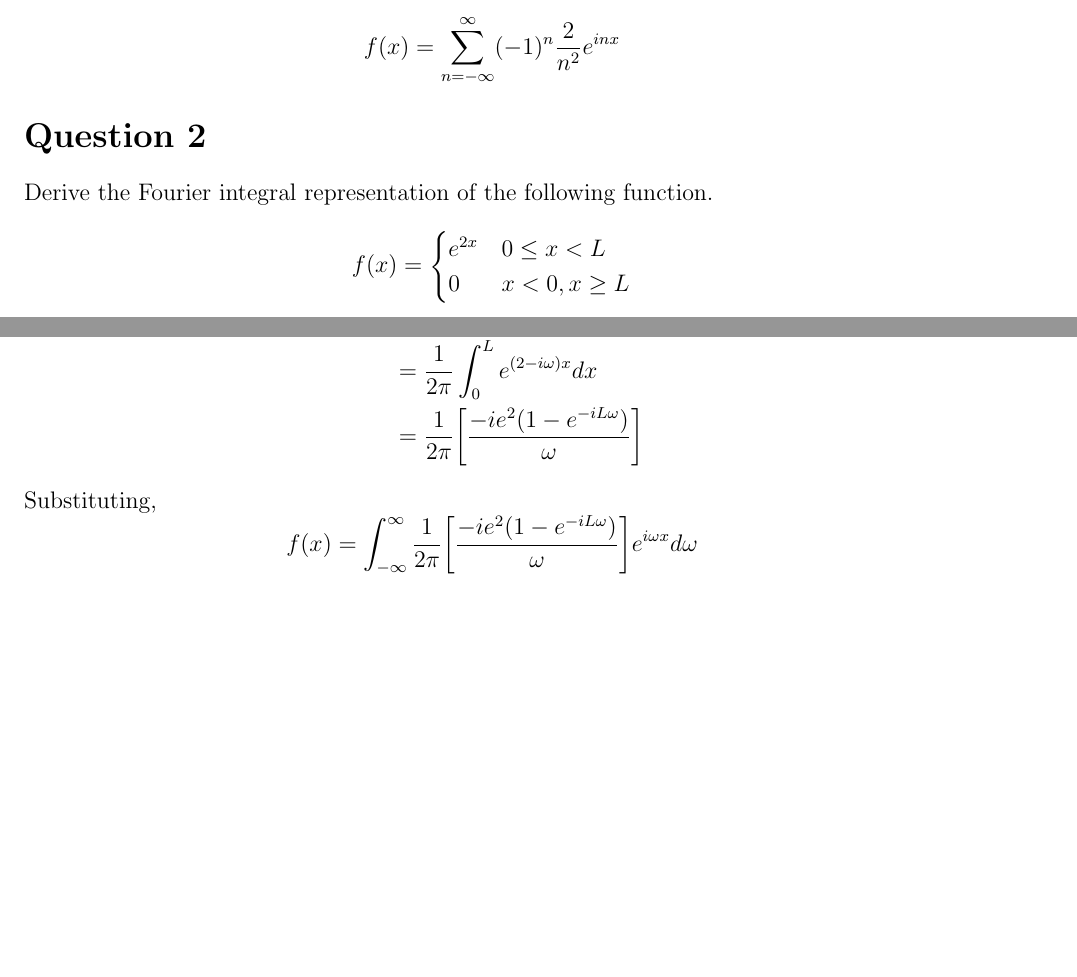
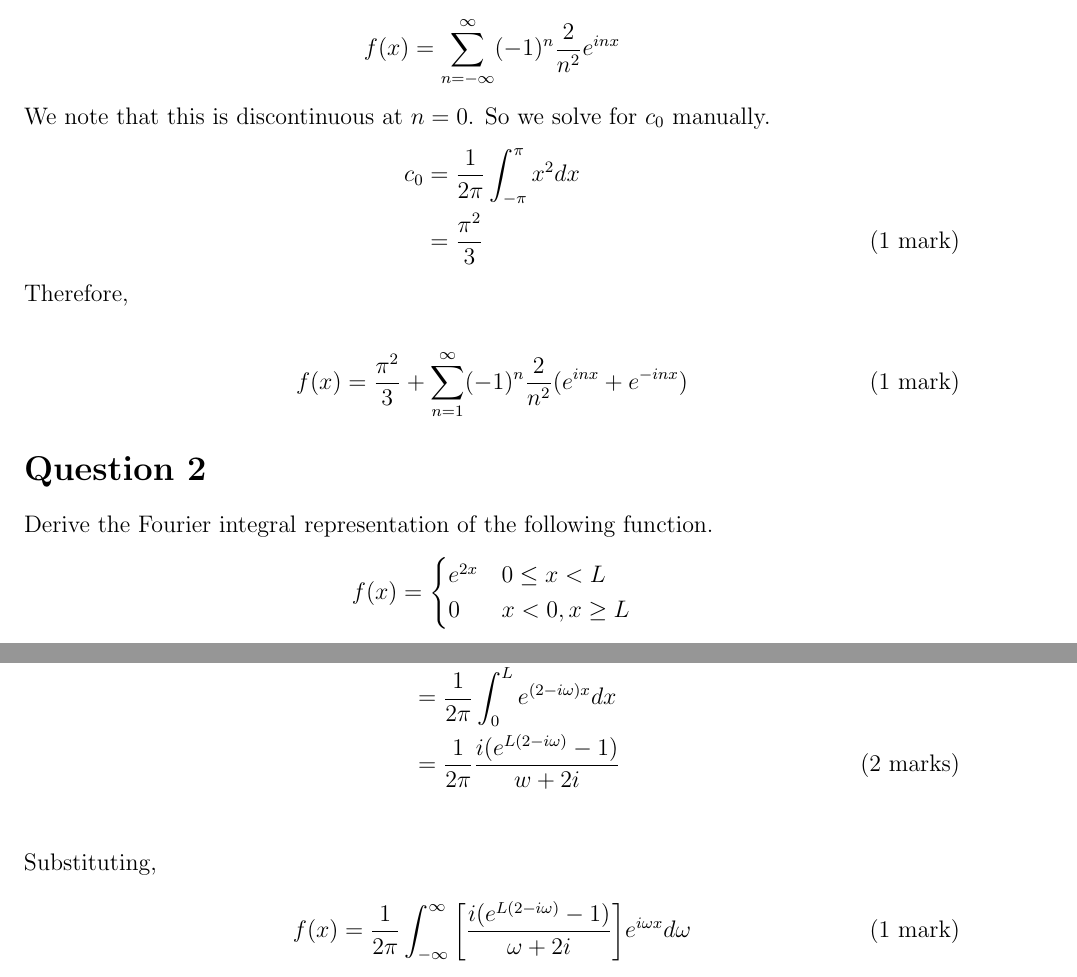
Before and after one commit to tpcstld/math213, a LaTeX document (a8/a8.solutions.tex): two parts of pages 2 and 3 of 3, joined at a grey line, cut so that both start at the same text, the shorter picture padded with empty space. Compiled offline with pdfLaTeX.

Commit message:
Add solutions

```diff
--- a/a8/a8.solutions.tex
+++ b/a8/a8.solutions.tex
@@ -53,6 +57,20 @@ We require coefficient $c_n$.
 \end{align*}
 Substituting in the series expression,
-$$f(x) = \sum_{n=-\infty}^{\infty} (-1)^n \frac{2}{n^2} e^{inx}$$
+\begin{align*}
+f(x) = \sum_{n=-\infty}^{\infty} (-1)^n \frac{2}{n^2} e^{inx}
+\end{align*}
+
+\noindent We note that this is discontinuous at $n = 0$. So we solve for $c_0$ manually.
+\begin{align*}
+    c_0 &= \frac{1}{2\pi}\int_{-\pi}^{\pi} x^2 dx \\
+        &= \frac{\pi^2}{3} \tag{1 mark}
+\end{align*}
+
+\noindent Therefore,
+
+\begin{align*}
+    f(x) = \frac{\pi^2}{3} + \sum_{n=1}^{\infty} (-1)^n \frac{2}{n^2} (e^{inx} + e^{-inx}) \tag{1 mark}
+\end{align*}
 
 \section*{Question 2}
 Derive the Fourier integral representation of the following function.
@@ -79,8 +99,10 @@ $$f(x) = \int_0^{\infty}[\frac{1}{\pi} \frac{e^{2L}(\omega \sin(L\omega) + 2\cos
 \begin{align*}
   C(\omega) &= \frac{1}{2\pi} \int_{0}^{L}e^{2x}e^{-i\omega x} dx \\
   &= \frac{1}{2\pi} \int_{0}^{L}e^{(2-i\omega)x} dx \\
-  &= \frac{1}{2\pi} \bigg[ \frac{-ie^2(1-e^{-iL\omega})}{\omega} \bigg]
+  &= \frac{1}{2\pi} \frac{i(e^{L(2 - i\omega)} - 1)}{w + 2i} \tag {2 marks} \\
 \end{align*}
 Substituting,
-$$f(x) = \int_{-\infty}^{\infty} \frac{1}{2\pi} \bigg[ \frac{-ie^2(1-e^{-iL\omega})}{\omega} \bigg] e^{i\omega x} d\omega$$
+\begin{align*}
+    f(x) = \frac{1}{2\pi} \int_{-\infty}^{\infty} \bigg[ \frac{i(e^{L(2 - i\omega)} - 1)}{\omega + 2i} \bigg] e^{i\omega x} d\omega \tag{1 mark}
+\end{align*}
 \end{document}
```
Also changed, not shown: a8/a8.solutions.pdf, a8/a8.solutions.tex (22 more changed lines).
